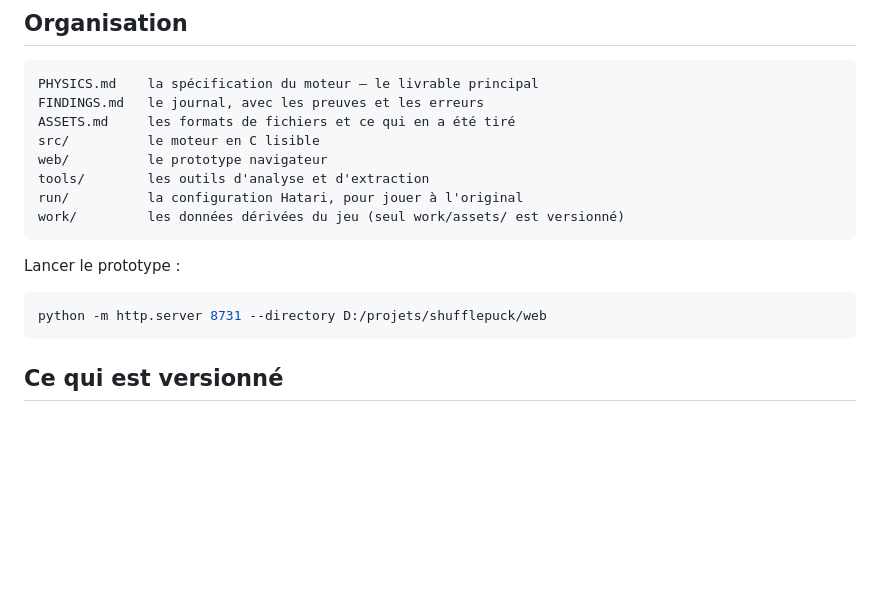
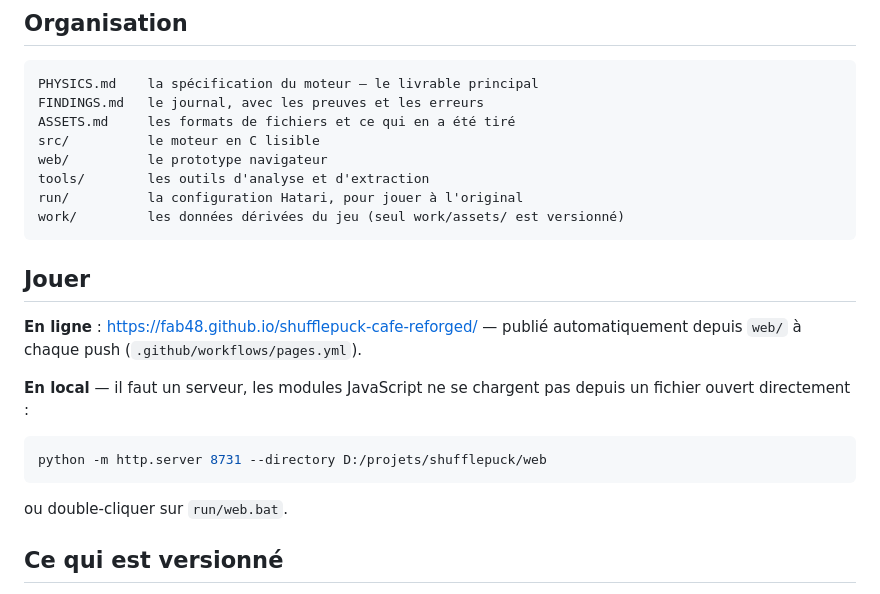
Before and after one commit to fab48/shufflepuck-cafe-reforged, a Markdown page: README.md, the part around the change. Rendered like a GitHub page; blank space fills up the shorter version.

Commit message:
README : lien vers la version en ligne
Co-Authored-By: Claude Opus 5 <noreply@anthropic.com>

````diff
--- a/README.md
+++ b/README.md
@@ -81,11 +81,19 @@ run/          la configuration Hatari, pour jouer à l'original
 work/         les données dérivées du jeu (seul work/assets/ est versionné)
 ```
 
-Lancer le prototype :
+## Jouer
+
+**En ligne** : <https://fab48.github.io/shufflepuck-cafe-reforged/> — publié
+automatiquement depuis `web/` à chaque push (`.github/workflows/pages.yml`).
+
+**En local** — il faut un serveur, les modules JavaScript ne se chargent pas
+depuis un fichier ouvert directement :
 
 ```bash
 python -m http.server 8731 --directory D:/projets/shufflepuck/web
 ```
+
+ou double-cliquer sur `run/web.bat`.
 
 ## Ce qui est versionné
 
````
